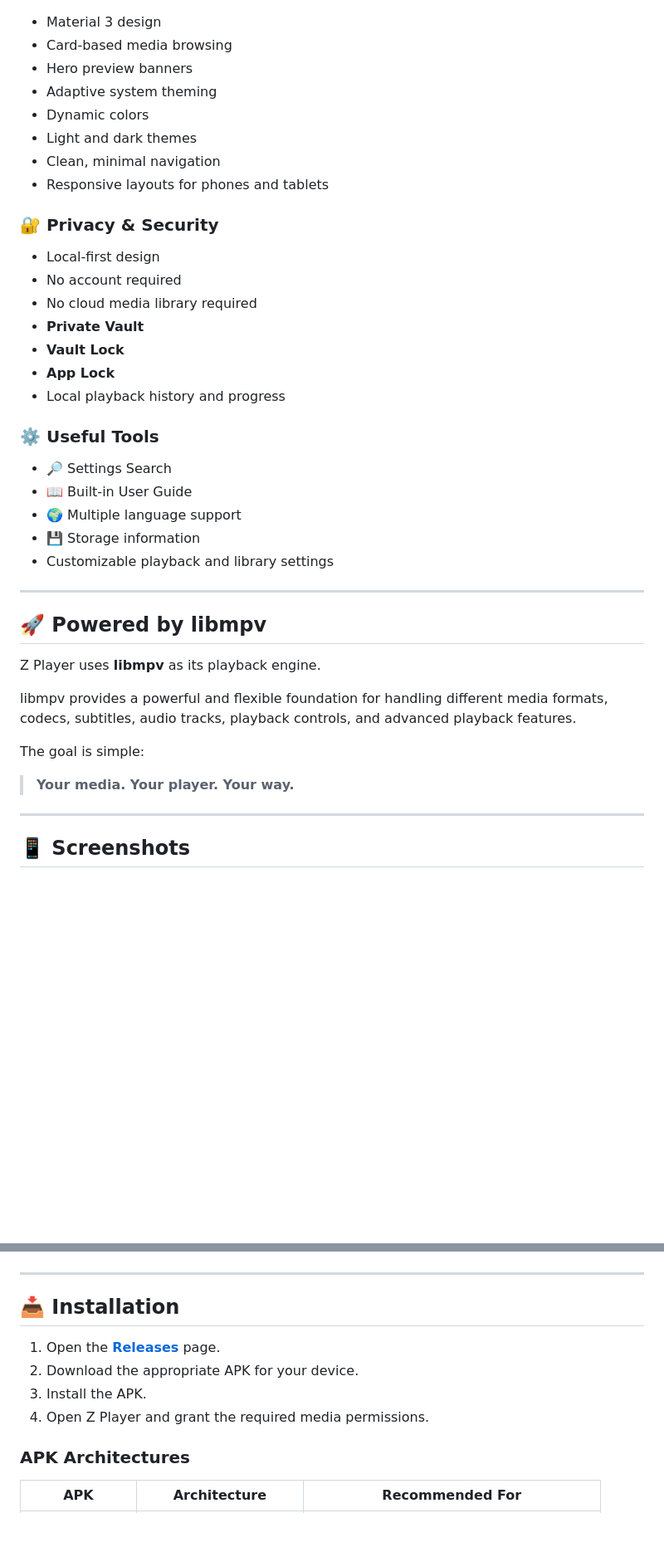
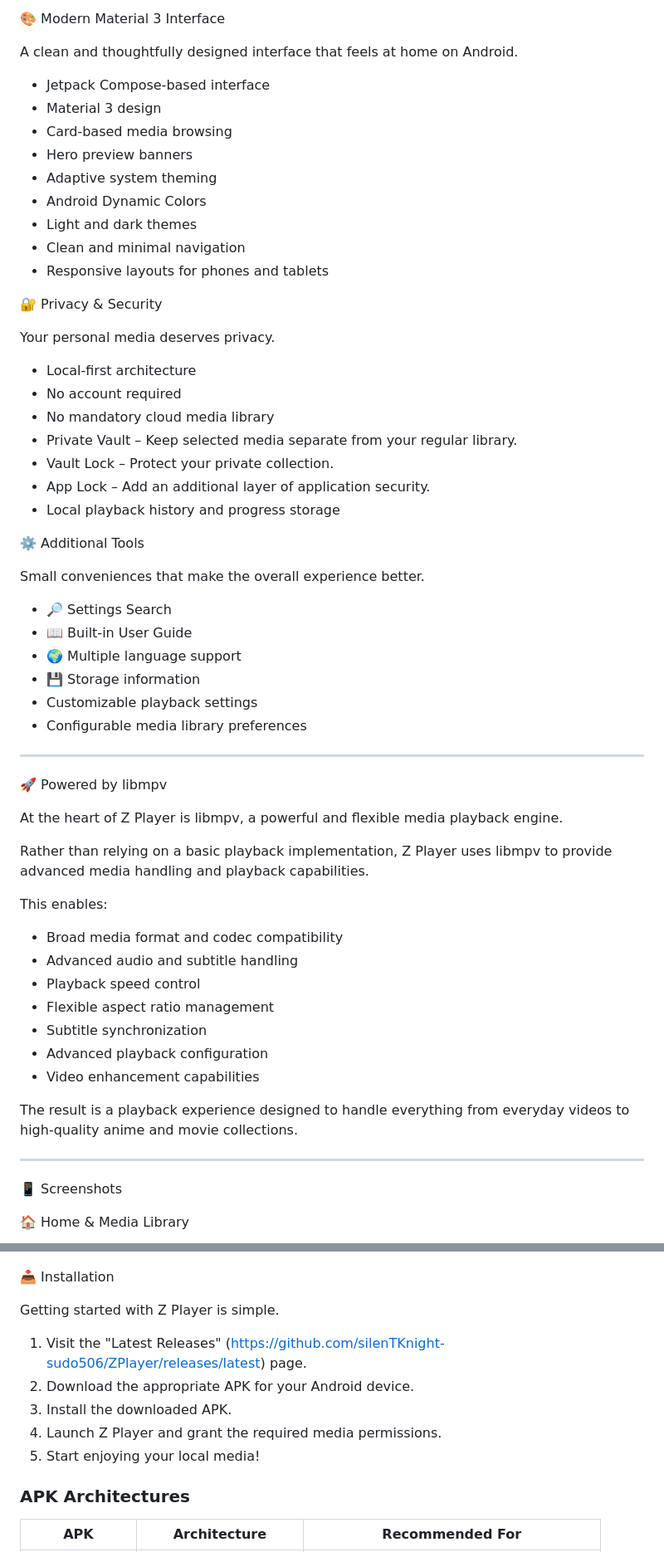
Before and after one commit to silenTKnight-sudo506/ZPlayer, a Markdown page: README.md, 2 parts joined by grey strips. Shown at 83% size. Drawn GitHub-style; blank space fills up the shorter version.

```diff
--- a/README.md
+++ b/README.md
@@ -95,46 +105,66 @@ Built with **Kotlin, Jetpack Compose, Material 3, Room, and libmpv**, Z Player c
 
+🎨 Modern Material 3 Interface
+
+A clean and thoughtfully designed interface that feels at home on Android.
+
+- Jetpack Compose-based interface
 - Material 3 design
 - Card-based media browsing
 - Hero preview banners
 - Adaptive system theming
-- Dynamic colors
+- Android Dynamic Colors
 - Light and dark themes
-- Clean, minimal navigation
+- Clean and minimal navigation
 - Responsive layouts for phones and tablets
 
-### 🔐 Privacy & Security
+🔐 Privacy & Security
 
-- Local-first design
+Your personal media deserves privacy.
+
+- Local-first architecture
 - No account required
-- No cloud media library required
-- **Private Vault**
-- **Vault Lock**
-- **App Lock**
-- Local playback history and progress
+- No mandatory cloud media library
+- Private Vault – Keep selected media separate from your regular library.
+- Vault Lock – Protect your private collection.
+- App Lock – Add an additional layer of application security.
+- Local playback history and progress storage
 
-### ⚙️ Useful Tools
+⚙️ Additional Tools
+
+Small conveniences that make the overall experience better.
 
 - 🔎 Settings Search
 - 📖 Built-in User Guide
 - 🌍 Multiple language support
 - 💾 Storage information
-- Customizable playback and library settings
+- Customizable playback settings
+- Configurable media library preferences
 
 ---
 
-## 🚀 Powered by libmpv
+🚀 Powered by libmpv
 
-Z Player uses **libmpv** as its playback engine.
+At the heart of Z Player is libmpv, a powerful and flexible media playback engine.
 
-libmpv provides a powerful and flexible foundation for handling different media formats, codecs, subtitles, audio tracks, playback controls, and advanced playback features.
+Rather than relying on a basic playback implementation, Z Player uses libmpv to provide advanced media handling and playback capabilities.
 
-The goal is simple:
+This enables:
 
-> **Your media. Your player. Your way.**
+- Broad media format and codec compatibility
+- Advanced audio and subtitle handling
+- Playback speed control
+- Flexible aspect ratio management
+- Subtitle synchronization
+- Advanced playback configuration
+- Video enhancement capabilities
+
+The result is a playback experience designed to handle everything from everyday videos to high-quality anime and movie collections.
 
 ---
 
-## 📱 Screenshots
+📱 Screenshots
+
+🏠 Home & Media Library
 
 <p align="center">
   <img src="assets/Home_Screen.png" width="45%" alt="Z Player Home Screen" />
@@ -156,14 +195,15 @@ The goal is simple:
   <img src="assets/PrivateVault.png" width="45%" alt="Z Player Private Vault" />
 </p>
 
----
+📥 Installation
 
-## 📥 Installation
+Getting started with Z Player is simple.
 
-1. Open the [**Releases**](https://github.com/silenTKnight-sudo506/ZPlayer/releases) page.
-2. Download the appropriate APK for your device.
-3. Install the APK.
-4. Open Z Player and grant the required media permissions.
+1. Visit the "Latest Releases" (https://github.com/silenTKnight-sudo506/ZPlayer/releases/latest) page.
+2. Download the appropriate APK for your Android device.
+3. Install the downloaded APK.
+4. Launch Z Player and grant the required media permissions.
+5. Start enjoying your local media!
 
 ### APK Architectures
 
```
Also changed, not shown: other parts of README.md (+100 -78 lines).
